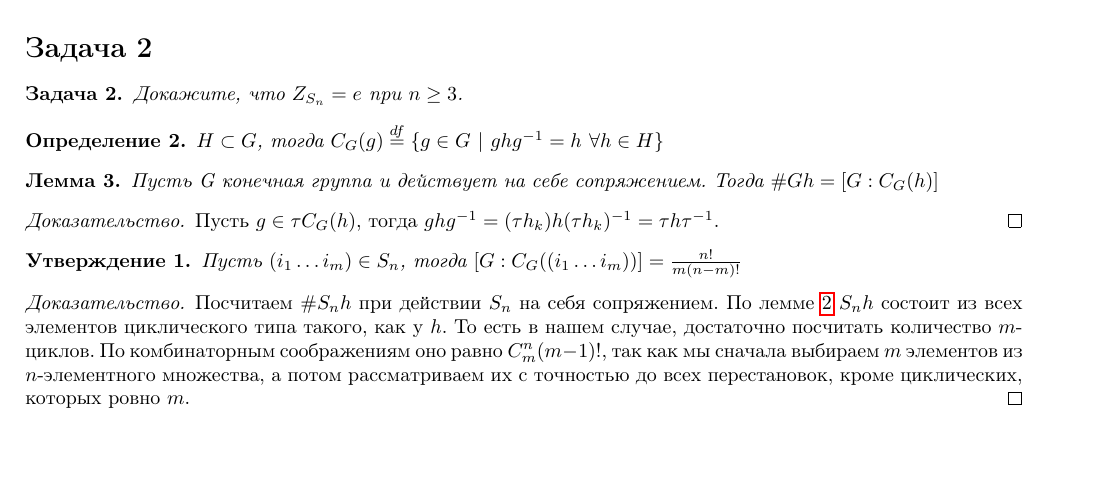
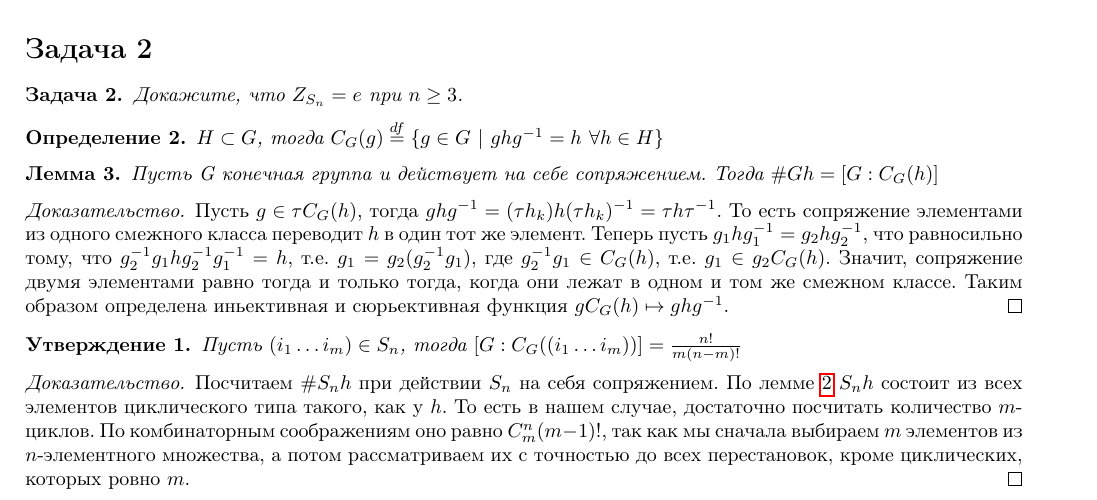
Before and after one commit to safronu/notes, a LaTeX document (algebra/ium-2021-fall/problems/2/solutions.tex): part of page 1 of 2, cut so that both start at the same text, the shorter picture padded with empty space. The pictures show the PDF file algebra/ium-2021-fall/problems/2/solutions.pdf that the author committed with the source.

Commit message:
Подробное док-во леммы 3

```diff
--- a/algebra/ium-2021-fall/problems/2/solutions.tex
+++ b/algebra/ium-2021-fall/problems/2/solutions.tex
@@ -114,6 +114,12 @@ $(123)(234) = (12)(34)$, а значит и содержит все элемен
 
 \begin{proof}
 Пусть $g \in \tau C_{G}(h)$, тогда $\ad{g}{h} = \ad{(\tau h_k)}{h} = \ad{\tau}{h}$.
+То есть сопряжение элементами из одного смежного класса переводит $h$ в один тот же элемент.
+Теперь пусть $\ad{g_1}{h} = \ad{g_2}{h}$, что равносильно тому, что $\ad{g_2^{-1}g_1}{h} = h$,
+т.е. $g_1 = g_2 (g_2^{-1} g_1)$, где $g_2^{-1} g_1 \in C_{G}(h)$, т.е. $g_1 \in g_2 C_{G}(h)$.
+Значит, сопряжение двумя элементами равно тогда и только тогда, когда они лежат
+в одном и том же смежном классе. Таким образом определена иньективная и сюрьективная функция
+$g C_{G}(h) \mapsto \ad{g}{h}$.
 \end{proof}
 
 \begin{statement}
```
Also changed, not shown: algebra/ium-2021-fall/problems/2/solutions.pdf.
